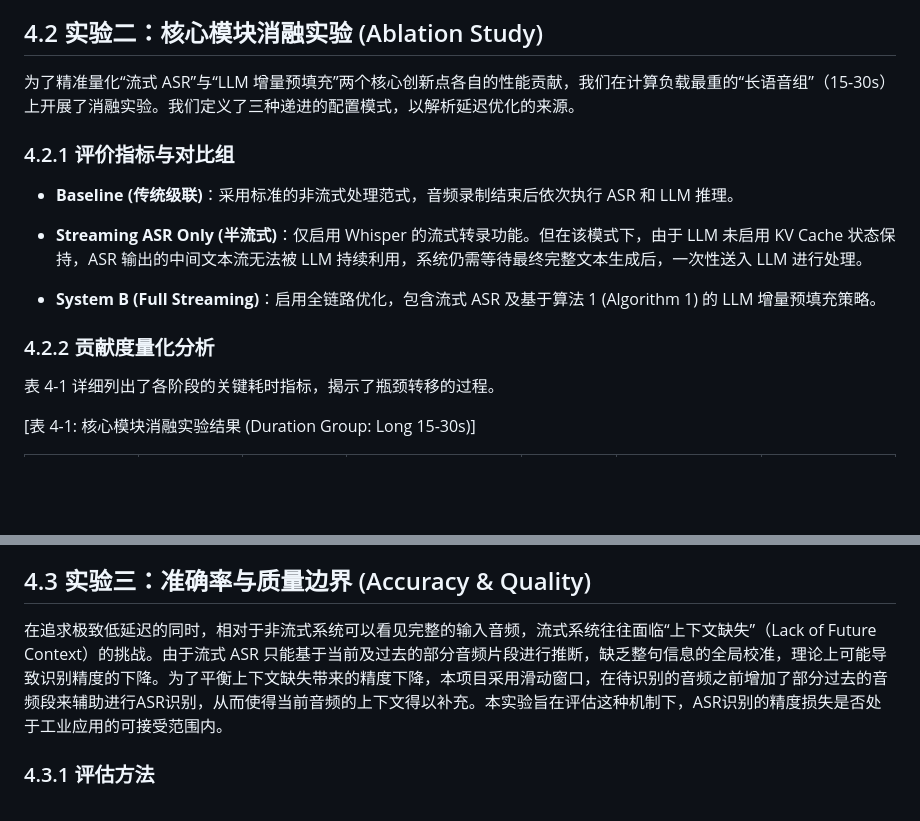
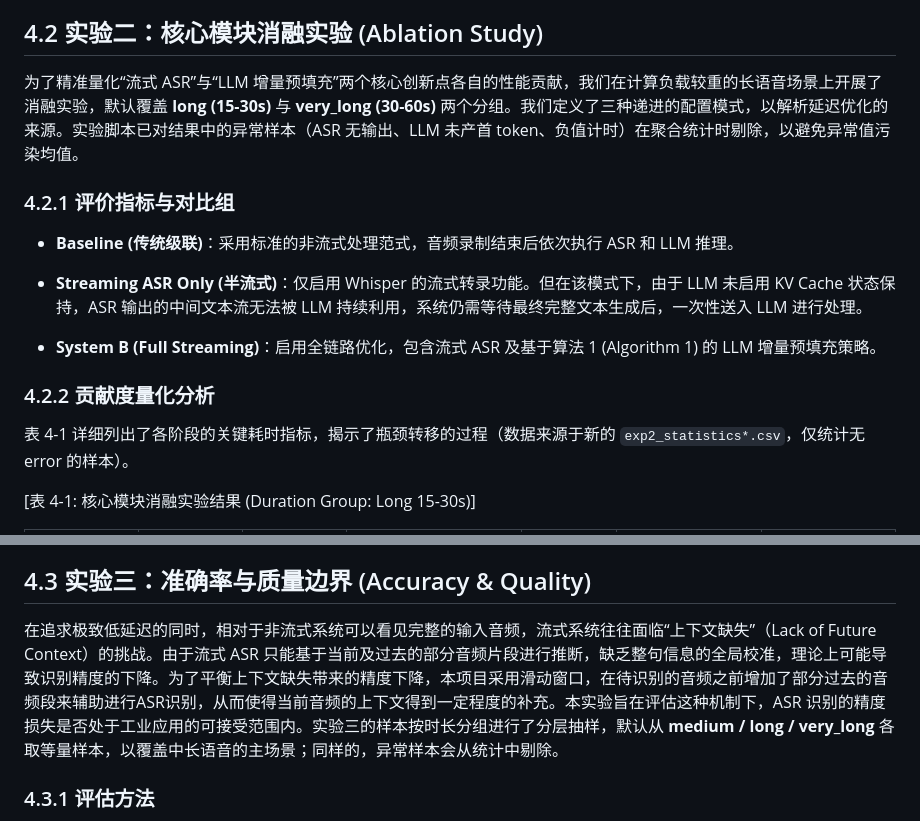
Before and after one commit to hua0424/streamllm, a Markdown page: paper/thesis-first.md, 2 parts joined by grey strips. GitHub-like rendering; blank space fills up the shorter version.

Commit message:
根据实验二、三的调整修改论文

```diff
--- a/paper/thesis-first.md
+++ b/paper/thesis-first.md
@@ -372,7 +372,7 @@ $$O(M \cdot (N+M)) \approx O(N \cdot M)$$
 
 ## 4.2 实验二：核心模块消融实验 (Ablation Study)
 
-为了精准量化“流式 ASR”与“LLM 增量预填充”两个核心创新点各自的性能贡献，我们在计算负载最重的“长语音组”（15-30s）上开展了消融实验。我们定义了三种递进的配置模式，以解析延迟优化的来源。
+为了精准量化“流式 ASR”与“LLM 增量预填充”两个核心创新点各自的性能贡献，我们在计算负载较重的长语音场景上开展了消融实验，默认覆盖 **long (15-30s)** 与 **very_long (30-60s)** 两个分组。我们定义了三种递进的配置模式，以解析延迟优化的来源。实验脚本已对结果中的异常样本（ASR 无输出、LLM 未产首 token、负值计时）在聚合统计时剔除，以避免异常值污染均值。
 
 ### 4.2.1 评价指标与对比组
 
@@ -384,7 +384,7 @@ $$O(M \cdot (N+M)) \approx O(N \cdot M)$$
 
 ### 4.2.2 贡献度量化分析
 
-表 4-1 详细列出了各阶段的关键耗时指标，揭示了瓶颈转移的过程。
+表 4-1 详细列出了各阶段的关键耗时指标，揭示了瓶颈转移的过程（数据来源于新的 `exp2_statistics*.csv`，仅统计无 error 的样本）。
 
 [表 4-1: 核心模块消融实验结果 (Duration Group: Long 15-30s)]
 
@@ -406,7 +406,7 @@ $$O(M \cdot (N+M)) \approx O(N \cdot M)$$
 
 ## 4.3 实验三：准确率与质量边界 (Accuracy & Quality)
 
-在追求极致低延迟的同时，相对于非流式系统可以看见完整的输入音频，流式系统往往面临“上下文缺失”（Lack of Future Context）的挑战。由于流式 ASR 只能基于当前及过去的部分音频片段进行推断，缺乏整句信息的全局校准，理论上可能导致识别精度的下降。为了平衡上下文缺失带来的精度下降，本项目采用滑动窗口，在待识别的音频之前增加了部分过去的音频段来辅助进行ASR识别，从而使得当前音频的上下文得以补充。本实验旨在评估这种机制下，ASR识别的精度损失是否处于工业应用的可接受范围内。
+在追求极致低延迟的同时，相对于非流式系统可以看见完整的输入音频，流式系统往往面临“上下文缺失”（Lack of Future Context）的挑战。由于流式 ASR 只能基于当前及过去的部分音频片段进行推断，缺乏整句信息的全局校准，理论上可能导致识别精度的下降。为了平衡上下文缺失带来的精度下降，本项目采用滑动窗口，在待识别的音频之前增加了部分过去的音频段来辅助进行ASR识别，从而使得当前音频的上下文得到一定程度的补充。本实验旨在评估这种机制下，ASR 识别的精度损失是否处于工业应用的可接受范围内。实验三的样本按时长分组进行了分层抽样，默认从 **medium / long / very_long** 各取等量样本，以覆盖中长语音的主场景；同样的，异常样本会从统计中剔除。
 
 ### 4.3.1 评估方法
 
```
